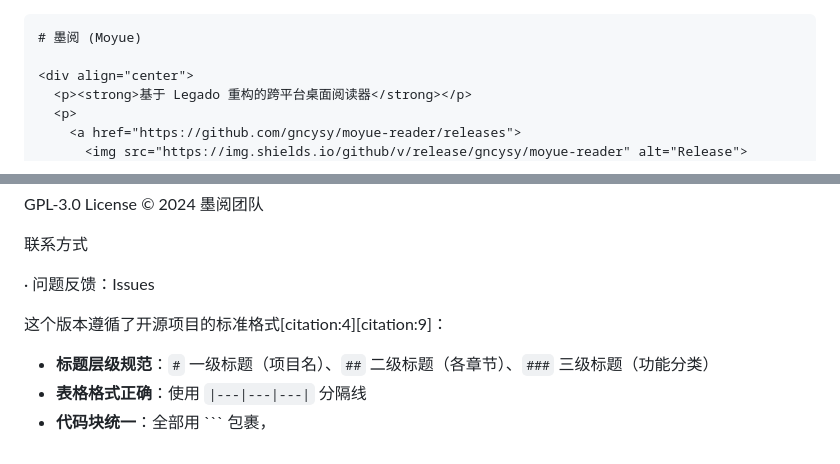
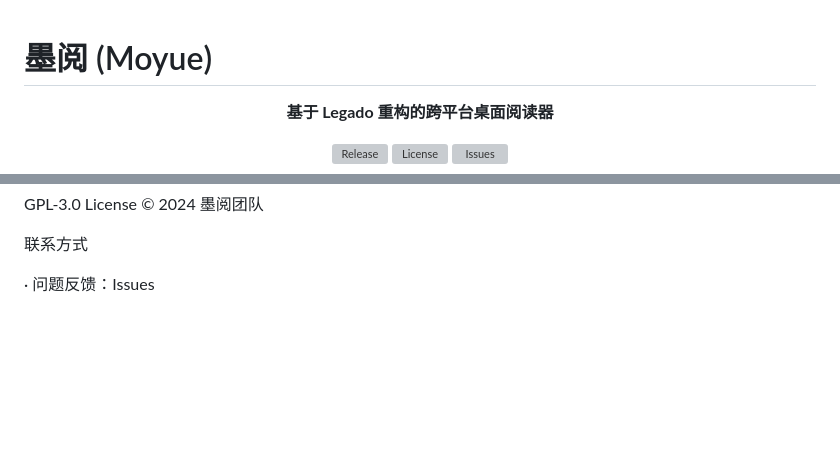
Before and after one commit to gncysy/moyue-reader, a Markdown page: README.md, 2 parts joined by grey strips. Drawn GitHub-style; blank space fills up the shorter version; grey boxes are pictures that could not be loaded.

Commit message:
Refactor README content and remove unnecessary details
Removed redundant markdown formatting guidelines and cleaned up the contact section.

````diff
--- a/README.md
+++ b/README.md
@@ -1,4 +1,3 @@
-```markdown
 # 墨阅 (Moyue)
 
 <div align="center">
@@ -146,8 +145,3 @@ GPL-3.0 License © 2024 墨阅团队
 联系方式
 
 · 问题反馈：Issues
-
-这个版本遵循了开源项目的标准格式[citation:4][citation:9]：
-- **标题层级规范**：`#` 一级标题（项目名）、`##` 二级标题（各章节）、`###` 三级标题（功能分类）
-- **表格格式正确**：使用 `|---|---|---|` 分隔线
-- **代码块统一**：全部用 ``` 包裹，
````
